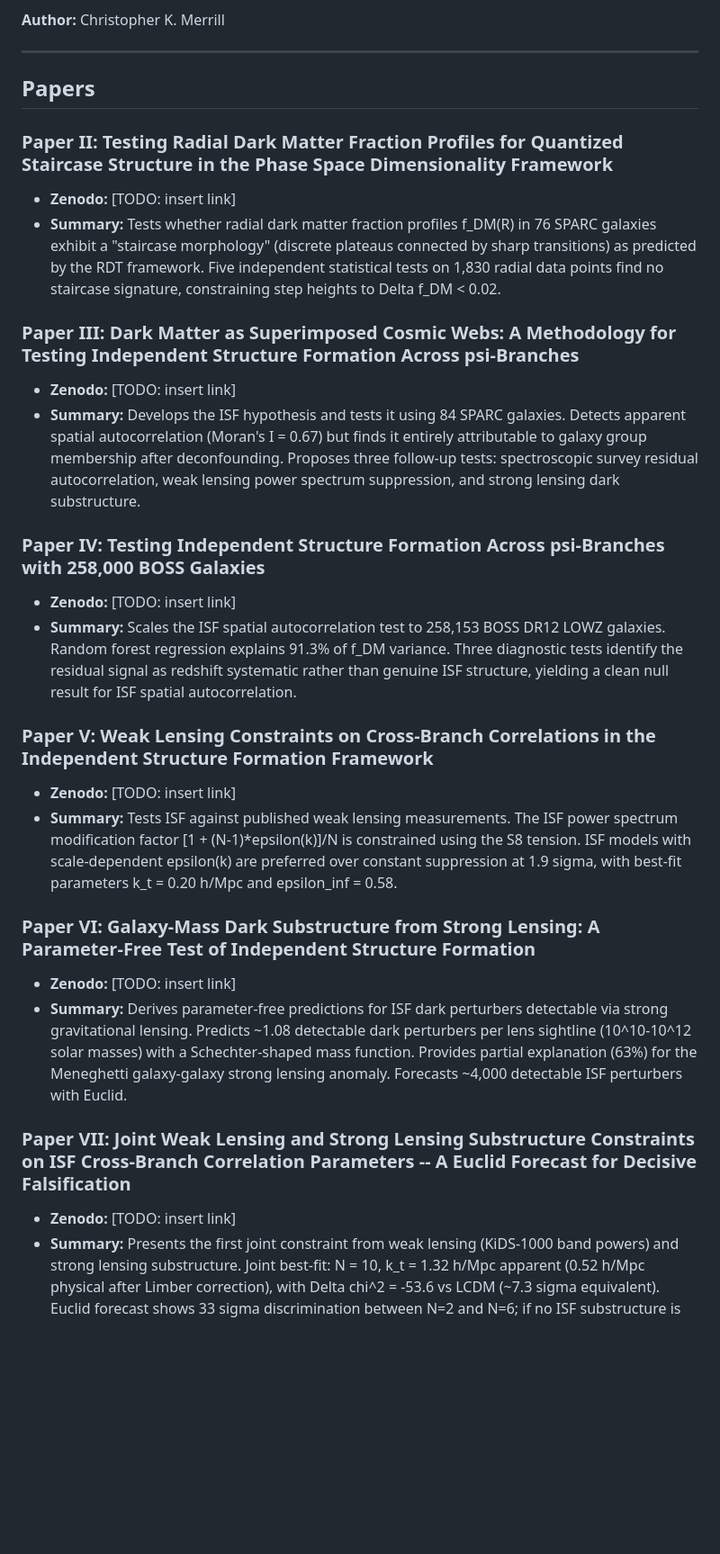
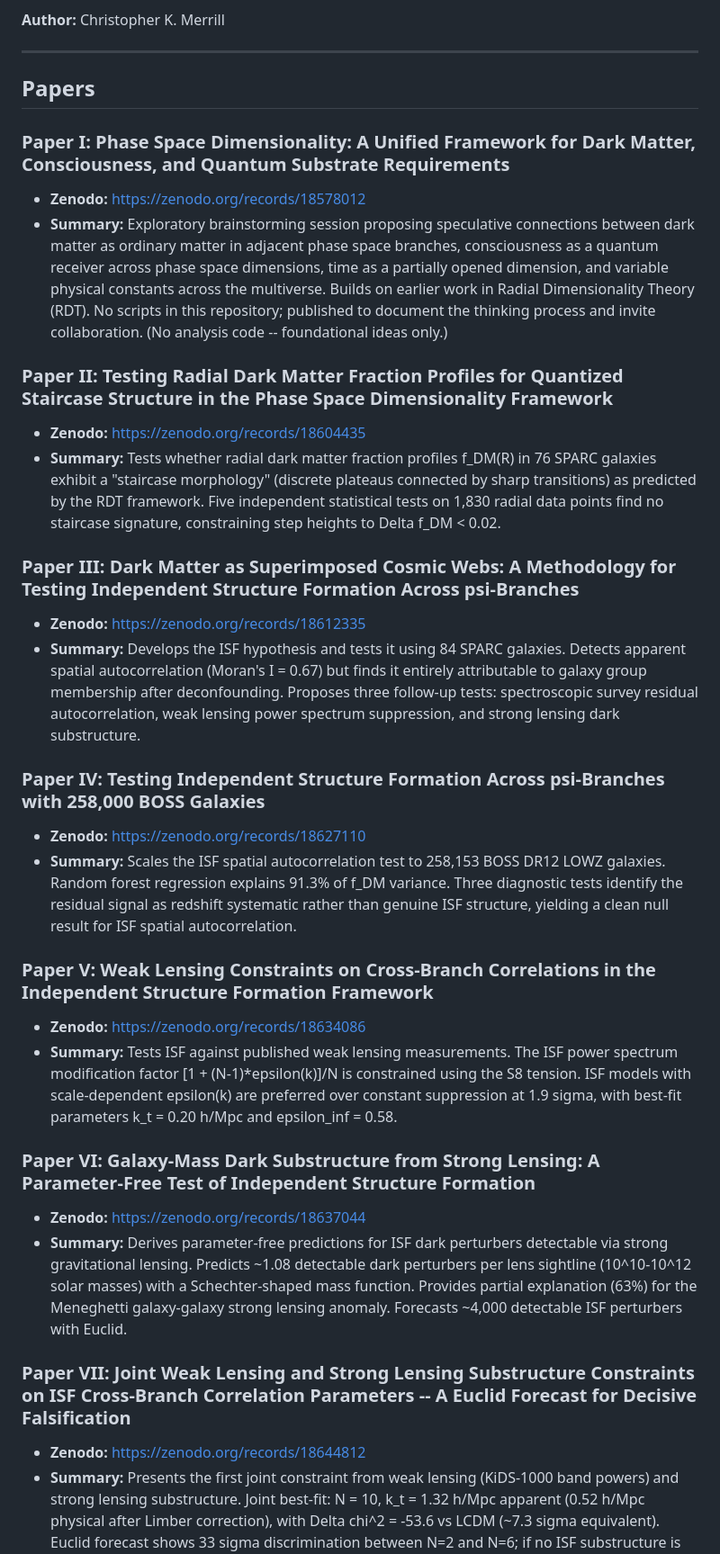
Before and after one commit to chrismerrill1974/phase_space_research, a Markdown page: README.md, the part around the change. Shown at 90% size. Drawn GitHub-style; blank space fills up the shorter version.

```diff
--- a/README.md
+++ b/README.md
@@ -8,28 +8,33 @@ Analysis scripts and data for a series of papers testing the phase space dimensi
 
 ## Papers
 
+### Paper I: Phase Space Dimensionality: A Unified Framework for Dark Matter, Consciousness, and Quantum Substrate Requirements
+- **Zenodo:** https://zenodo.org/records/18578012
+- **Summary:** Exploratory brainstorming session proposing speculative connections between dark matter as ordinary matter in adjacent phase space branches, consciousness as a quantum receiver across phase space dimensions, time as a partially opened dimension, and variable physical constants across the multiverse. Builds on earlier work in Radial Dimensionality Theory (RDT). No scripts in this repository; published to document the thinking process and invite collaboration. (No analysis code -- foundational ideas only.)
+
+
 ### Paper II: Testing Radial Dark Matter Fraction Profiles for Quantized Staircase Structure in the Phase Space Dimensionality Framework
-- **Zenodo:** [TODO: insert link]
+- **Zenodo:** https://zenodo.org/records/18604435
 - **Summary:** Tests whether radial dark matter fraction profiles f_DM(R) in 76 SPARC galaxies exhibit a "staircase morphology" (discrete plateaus connected by sharp transitions) as predicted by the RDT framework. Five independent statistical tests on 1,830 radial data points find no staircase signature, constraining step heights to Delta f_DM < 0.02.
 
 ### Paper III: Dark Matter as Superimposed Cosmic Webs: A Methodology for Testing Independent Structure Formation Across psi-Branches
-- **Zenodo:** [TODO: insert link]
+- **Zenodo:** https://zenodo.org/records/18612335
 - **Summary:** Develops the ISF hypothesis and tests it using 84 SPARC galaxies. Detects apparent spatial autocorrelation (Moran's I = 0.67) but finds it entirely attributable to galaxy group membership after deconfounding. Proposes three follow-up tests: spectroscopic survey residual autocorrelation, weak lensing power spectrum suppression, and strong lensing dark substructure.
 
 ### Paper IV: Testing Independent Structure Formation Across psi-Branches with 258,000 BOSS Galaxies
-- **Zenodo:** [TODO: insert link]
+- **Zenodo:** https://zenodo.org/records/18627110
 - **Summary:** Scales the ISF spatial autocorrelation test to 258,153 BOSS DR12 LOWZ galaxies. Random forest regression explains 91.3% of f_DM variance. Three diagnostic tests identify the residual signal as redshift systematic rather than genuine ISF structure, yielding a clean null result for ISF spatial autocorrelation.
 
 ### Paper V: Weak Lensing Constraints on Cross-Branch Correlations in the Independent Structure Formation Framework
-- **Zenodo:** [TODO: insert link]
+- **Zenodo:** https://zenodo.org/records/18634086
 - **Summary:** Tests ISF against published weak lensing measurements. The ISF power spectrum modification factor [1 + (N-1)*epsilon(k)]/N is constrained using the S8 tension. ISF models with scale-dependent epsilon(k) are preferred over constant suppression at 1.9 sigma, with best-fit parameters k_t = 0.20 h/Mpc and epsilon_inf = 0.58.
 
 ### Paper VI: Galaxy-Mass Dark Substructure from Strong Lensing: A Parameter-Free Test of Independent Structure Formation
-- **Zenodo:** [TODO: insert link]
+- **Zenodo:** https://zenodo.org/records/18637044
 - **Summary:** Derives parameter-free predictions for ISF dark perturbers detectable via strong gravitational lensing. Predicts ~1.08 detectable dark perturbers per lens sightline (10^10-10^12 solar masses) with a Schechter-shaped mass function. Provides partial explanation (63%) for the Meneghetti galaxy-galaxy strong lensing anomaly. Forecasts ~4,000 detectable ISF perturbers with Euclid.
 
 ### Paper VII: Joint Weak Lensing and Strong Lensing Substructure Constraints on ISF Cross-Branch Correlation Parameters -- A Euclid Forecast for Decisive Falsification
-- **Zenodo:** [TODO: insert link]
+- **Zenodo:** https://zenodo.org/records/18644812
 - **Summary:** Presents the first joint constraint from weak lensing (KiDS-1000 band powers) and strong lensing substructure. Joint best-fit: N = 10, k_t = 1.32 h/Mpc apparent (0.52 h/Mpc physical after Limber correction), with Delta chi^2 = -53.6 vs LCDM (~7.3 sigma equivalent). Euclid forecast shows 33 sigma discrimination between N=2 and N=6; if no ISF substructure is detected, all ISF models are excluded at > 62 sigma.
 
 ---
```
